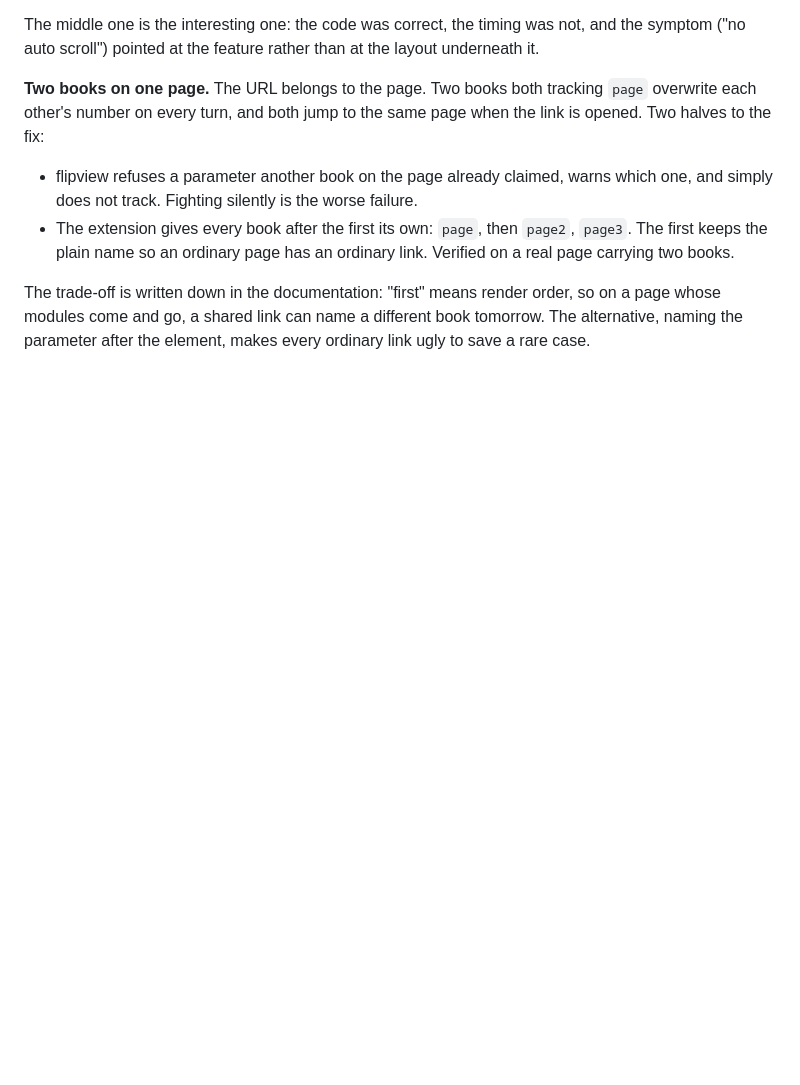
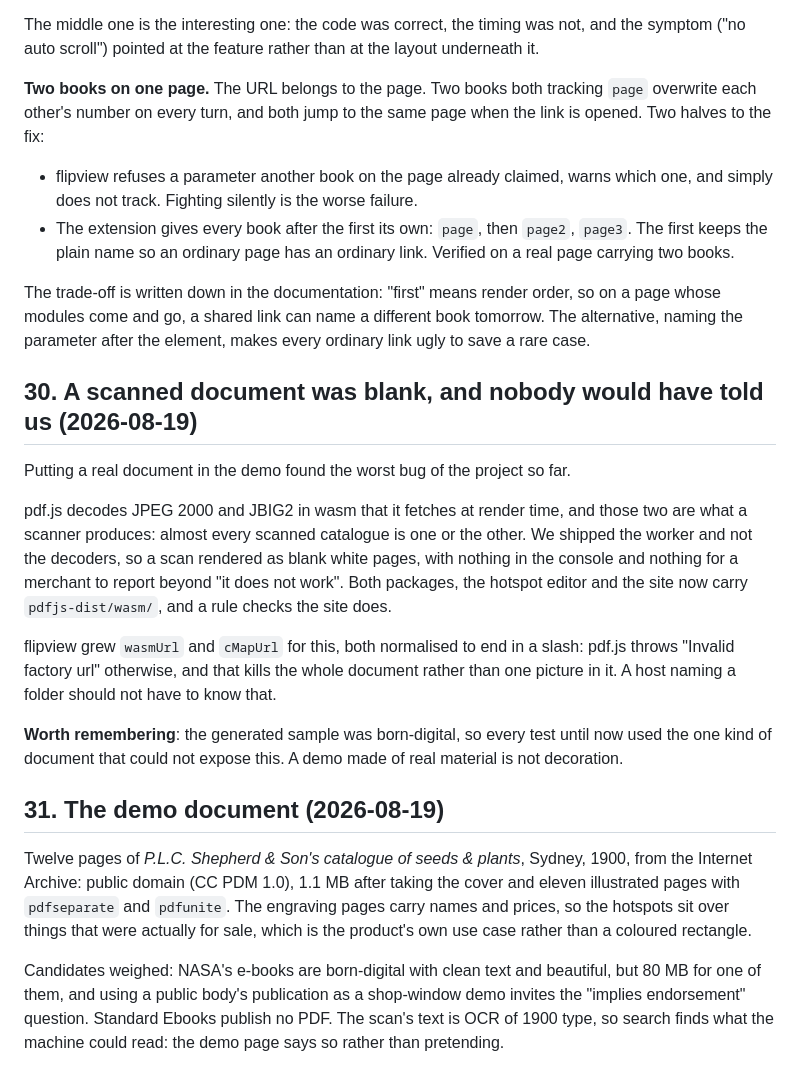
Before and after one commit to hikashop-nicolas/hikari-flipbook, a Markdown page: _plans/FLIPBOOK_PLAN.md, the part around the change. Drawn GitHub-style; blank space fills up the shorter version.

Commit message:
Record the wasm bug and the demo document in the plan

```diff
--- a/_plans/FLIPBOOK_PLAN.md
+++ b/_plans/FLIPBOOK_PLAN.md
@@ -890,3 +890,34 @@ halves to the fix:
 The trade-off is written down in the documentation: "first" means render order, so on a page whose
 modules come and go, a shared link can name a different book tomorrow. The alternative, naming the
 parameter after the element, makes every ordinary link ugly to save a rare case.
+
+
+## 30. A scanned document was blank, and nobody would have told us (2026-08-19)
+
+Putting a real document in the demo found the worst bug of the project so far.
+
+pdf.js decodes JPEG 2000 and JBIG2 in wasm that it fetches at render time, and those two are what a
+scanner produces: almost every scanned catalogue is one or the other. We shipped the worker and not
+the decoders, so a scan rendered as blank white pages, with nothing in the console and nothing for a
+merchant to report beyond "it does not work". Both packages, the hotspot editor and the site now
+carry `pdfjs-dist/wasm/`, and a rule checks the site does.
+
+flipview grew `wasmUrl` and `cMapUrl` for this, both normalised to end in a slash: pdf.js throws
+"Invalid factory url" otherwise, and that kills the whole document rather than one picture in it.
+A host naming a folder should not have to know that.
+
+**Worth remembering**: the generated sample was born-digital, so every test until now used the one
+kind of document that could not expose this. A demo made of real material is not decoration.
+
+## 31. The demo document (2026-08-19)
+
+Twelve pages of *P.L.C. Shepherd & Son's catalogue of seeds & plants*, Sydney, 1900, from the
+Internet Archive: public domain (CC PDM 1.0), 1.1 MB after taking the cover and eleven illustrated
+pages with `pdfseparate` and `pdfunite`. The engraving pages carry names and prices, so the hotspots
+sit over things that were actually for sale, which is the product's own use case rather than a
+coloured rectangle.
+
+Candidates weighed: NASA's e-books are born-digital with clean text and beautiful, but 80 MB for one
+of them, and using a public body's publication as a shop-window demo invites the "implies
+endorsement" question. Standard Ebooks publish no PDF. The scan's text is OCR of 1900 type, so
+search finds what the machine could read: the demo page says so rather than pretending.
```
